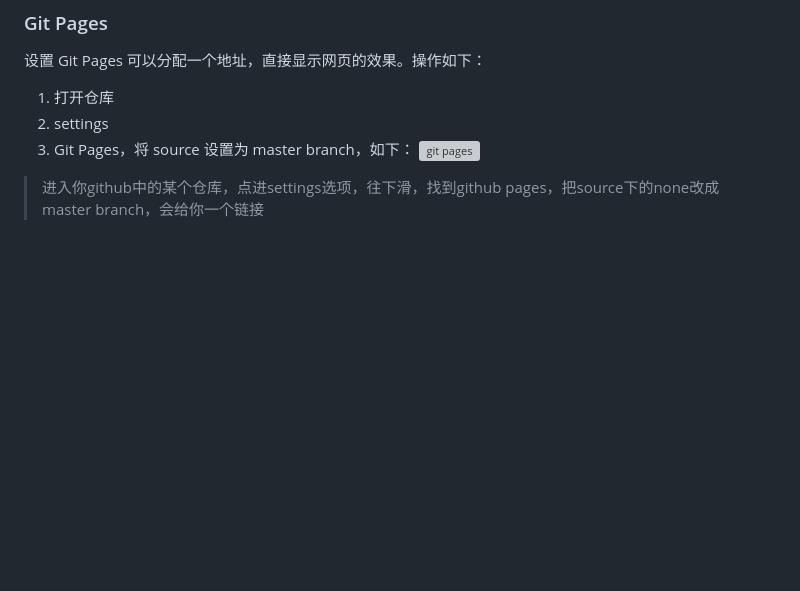
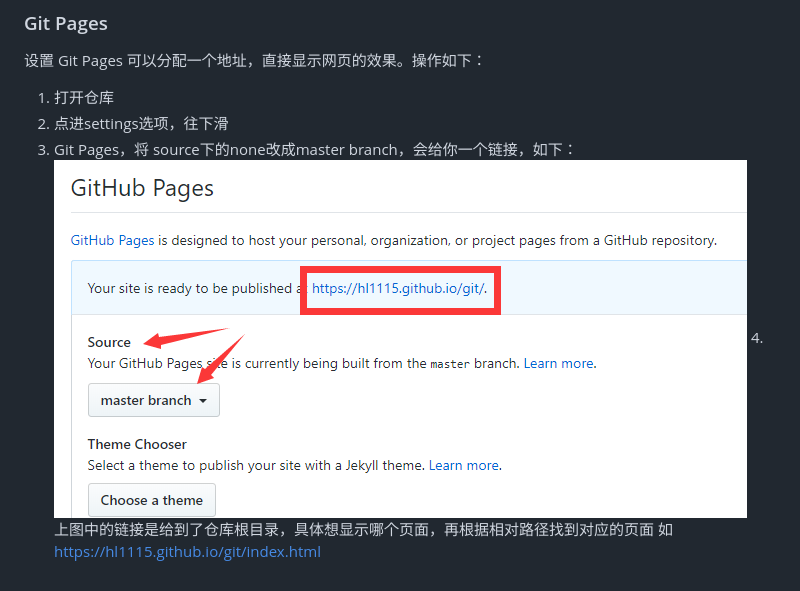
Before and after one commit to HL1115/git, a Markdown page: README.md, the part around the change. Drawn GitHub-style; pictures changed too: imgs/gitpages.png (added); blank space fills up the shorter version; grey boxes are pictures that could not be loaded.

Commit message:
pages

```diff
--- a/README.md
+++ b/README.md
@@ -59,7 +59,8 @@ git pull (origin master)
 设置 Git Pages 可以分配一个地址，直接显示网页的效果。操作如下：
 
 1. 打开仓库
-2. settings
-3. Git Pages，将 source 设置为 master branch，如下：
-![git pages](./image/gitPages.png)
-> 进入你github中的某个仓库，点进settings选项，往下滑，找到github pages，把source下的none改成master branch，会给你一个链接
+2. 点进settings选项，往下滑
+3. Git Pages，将 source下的none改成master branch，会给你一个链接，如下：
+![git pages](./imgs/gitpages.png)
+4.上图中的链接是给到了仓库根目录，具体想显示哪个页面，再根据相对路径找到对应的页面
+如 https://hl1115.github.io/git/index.html
```
